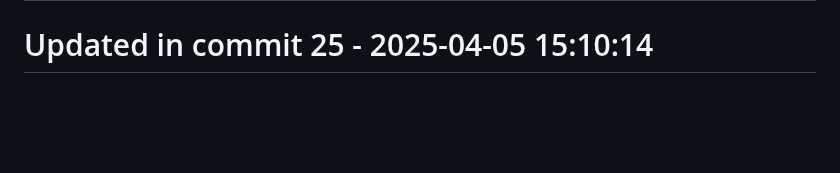
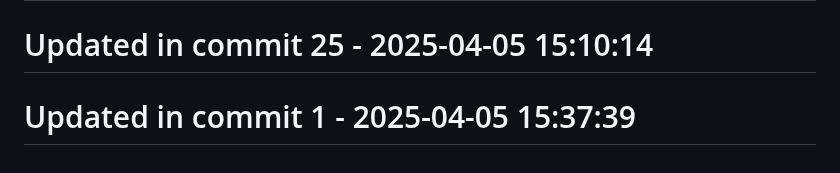
Before and after one commit to llamasearchai/llamagit, a Markdown page: README.md, the part around the change. Drawn GitHub-style; blank space fills up the shorter version.

Commit message:
fix: Fix issue in README.md

```diff
--- a/README.md
+++ b/README.md
@@ -166,3 +166,5 @@ Licensed under the MIT License - see the [LICENSE](LICENSE) file for details.
 # Updated in commit 17 - 2025-04-05 15:10:14
 
 # Updated in commit 25 - 2025-04-05 15:10:14
+
+# Updated in commit 1 - 2025-04-05 15:37:39
```
